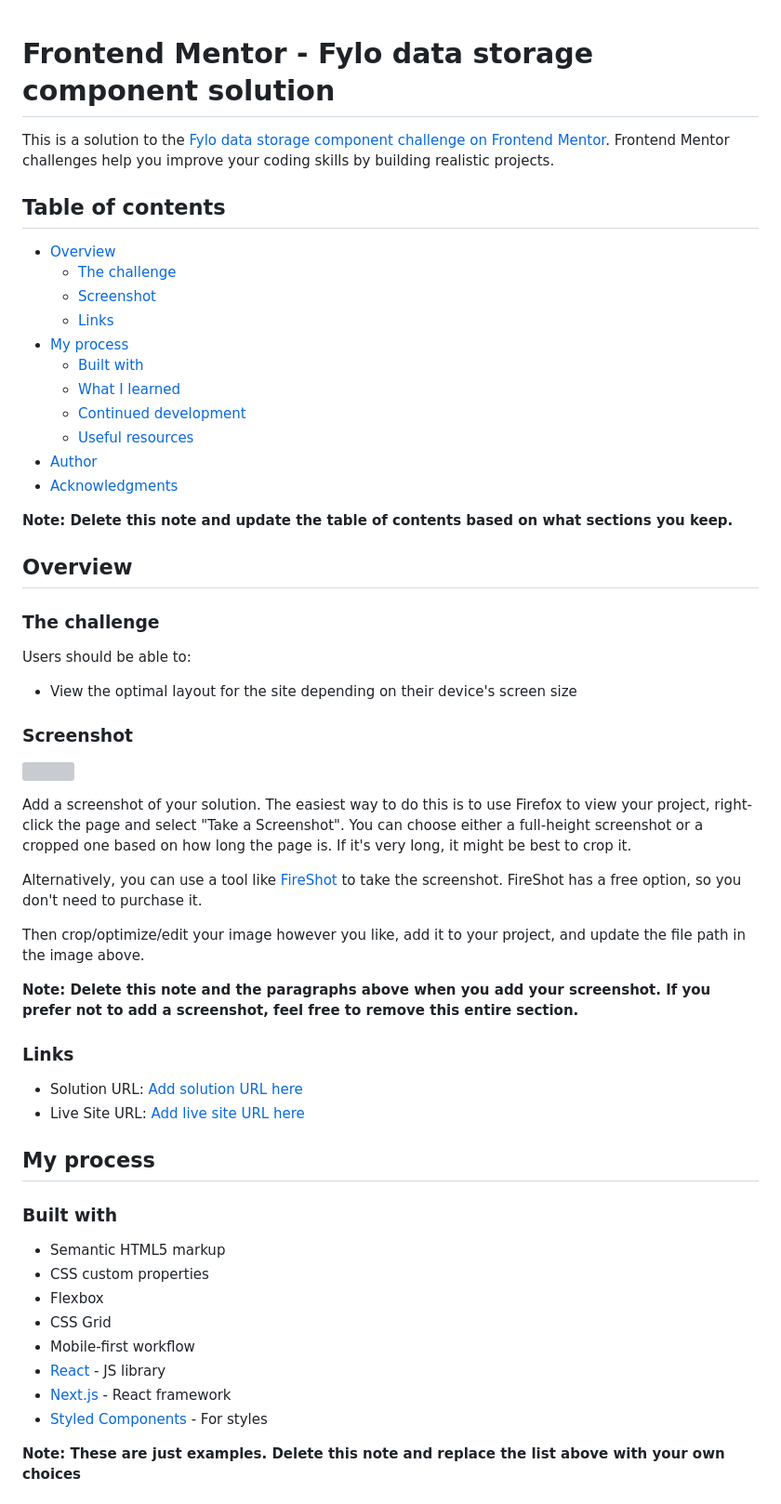
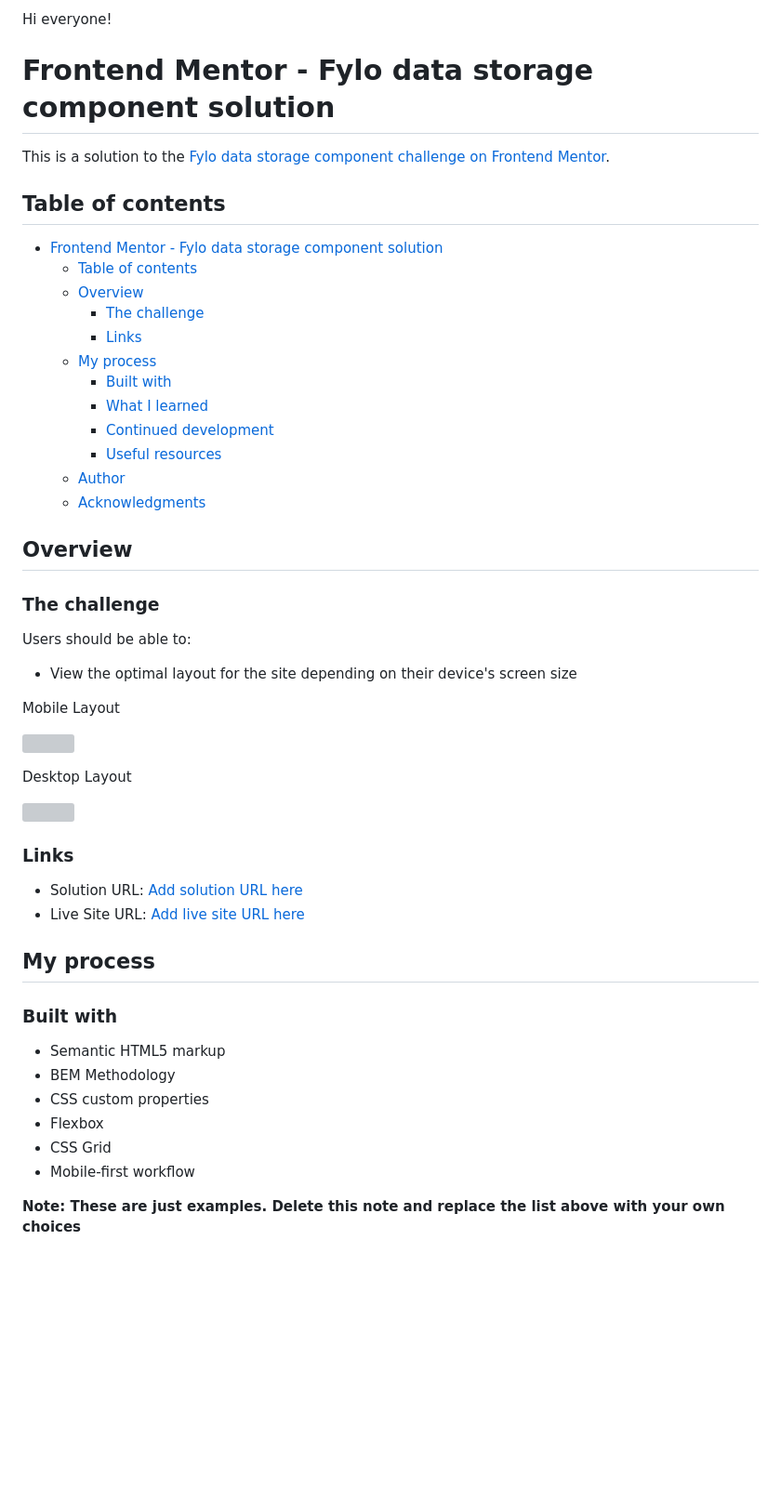
Before and after one commit to Arfirpo/fylo-data-storage-component-master, a Markdown page: README-template.md, the part around one of its changes. Shown at 93% size. GitHub-like rendering; blank space fills up the shorter version; grey boxes are pictures that could not be loaded.

Commit message:
do the readme

```diff
--- a/README-template.md
+++ b/README-template.md
@@ -1,22 +1,23 @@
+Hi everyone!
+
 # Frontend Mentor - Fylo data storage component solution
 
-This is a solution to the [Fylo data storage component challenge on Frontend Mentor](https://www.frontendmentor.io/challenges/fylo-data-storage-component-1dZPRbV5n). Frontend Mentor challenges help you improve your coding skills by building realistic projects.
+This is a solution to the [Fylo data storage component challenge on Frontend Mentor](https://www.frontendmentor.io/challenges/fylo-data-storage-component-1dZPRbV5n).
 
 ## Table of contents
 
-- [Overview](#overview)
-  - [The challenge](#the-challenge)
-  - [Screenshot](#screenshot)
-  - [Links](#links)
-- [My process](#my-process)
-  - [Built with](#built-with)
-  - [What I learned](#what-i-learned)
-  - [Continued development](#continued-development)
-  - [Useful resources](#useful-resources)
-- [Author](#author)
-- [Acknowledgments](#acknowledgments)
-
-**Note: Delete this note and update the table of contents based on what sections you keep.**
+- [Frontend Mentor - Fylo data storage component solution](#frontend-mentor---fylo-data-storage-component-solution)
+  - [Table of contents](#table-of-contents)
+  - [Overview](#overview)
+    - [The challenge](#the-challenge)
+    - [Links](#links)
+  - [My process](#my-process)
+    - [Built with](#built-with)
+    - [What I learned](#what-i-learned)
+    - [Continued development](#continued-development)
+    - [Useful resources](#useful-resources)
+  - [Author](#author)
+  - [Acknowledgments](#acknowledgments)
 
 ## Overview
 
@@ -26,5 +27,5 @@ Users should be able to:
 
 - View the optimal layout for the site depending on their device's screen size
 
-### Screenshot
+Mobile Layout
 
@@ -32,11 +33,7 @@ Users should be able to:
 
-Add a screenshot of your solution. The easiest way to do this is to use Firefox to view your project, right-click the page and select "Take a Screenshot". You can choose either a full-height screenshot or a cropped one based on how long the page is. If it's very long, it might be best to crop it.
+Desktop Layout
 
-Alternatively, you can use a tool like [FireShot](https://getfireshot.com/) to take the screenshot. FireShot has a free option, so you don't need to purchase it.
-
-Then crop/optimize/edit your image however you like, add it to your project, and update the file path in the image above.
-
-**Note: Delete this note and the paragraphs above when you add your screenshot. If you prefer not to add a screenshot, feel free to remove this entire section.**
+![](./images/desktop-layout.png)
 
 ### Links
 
@@ -48,13 +45,11 @@ Then crop/optimize/edit your image however you like, add it to your project, and
 ### Built with
 
 - Semantic HTML5 markup
+- BEM Methodology
 - CSS custom properties
 - Flexbox
 - CSS Grid
 - Mobile-first workflow
-- [React](https://reactjs.org/) - JS library
-- [Next.js](https://nextjs.org/) - React framework
-- [Styled Components](https://styled-components.com/) - For styles
 
 **Note: These are just examples. Delete this note and replace the list above with your own choices**
 
```
Also changed, not shown: other parts of README-template.md (+1 -1 lines).
